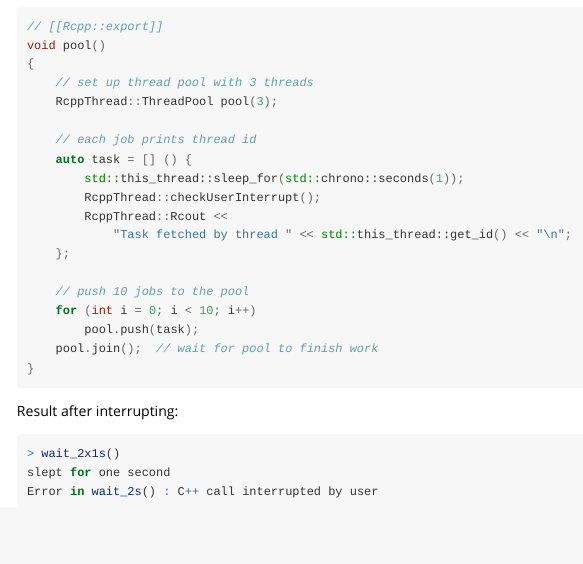
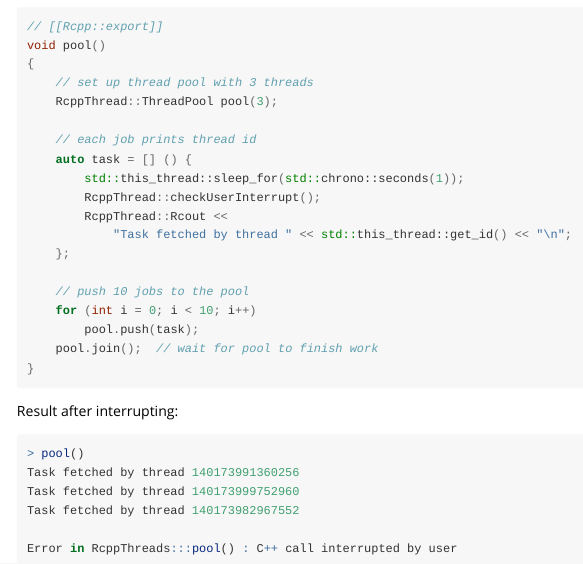
Before and after one commit to tnagler/RcppThread, an R Markdown document (vignettes/RcppThread.Rmd): the page in a window 1100 px wide, from 2250 px down. Rendered offline with R 4.5, knitr and Pandoc, with nearby package versions.

Commit message:
add vignette

````diff
--- a/vignettes/RcppThread.Rmd
+++ b/vignettes/RcppThread.Rmd
@@ -169,7 +169,10 @@ void pool()
 Result after interrupting:
 
 ``` r
-> wait_2x1s()
-slept for one second
-Error in wait_2s() : C++ call interrupted by user
+> pool()
+Task fetched by thread 140173991360256
+Task fetched by thread 140173999752960
+Task fetched by thread 140173982967552
+
+Error in RcppThreads:::pool() : C++ call interrupted by user
 ```
````
Also changed, not shown: 2 other files.
